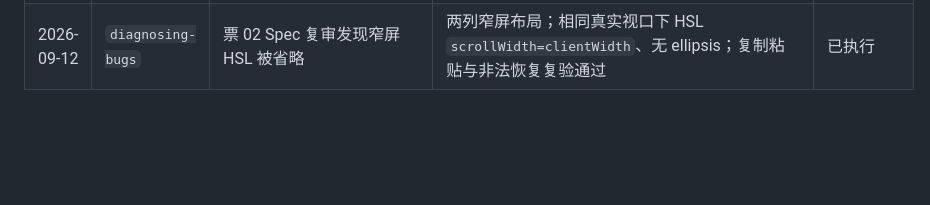
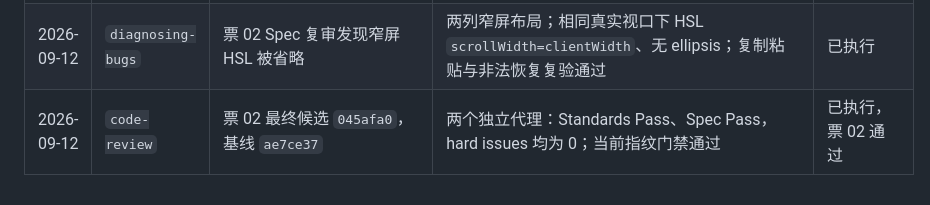
Before and after one commit to xiehuan123/page-color-picker, a Markdown page: records/SKILL_CALLS.md, the part around the change. Rendered like a GitHub page; blank space fills up the shorter version.

```diff
--- a/records/SKILL_CALLS.md
+++ b/records/SKILL_CALLS.md
@@ -26,3 +26,4 @@
 | 2026-09-12 | `code-review` | 票 02，基线 `ae7ce37`，候选 `b5e82de` | 两个独立代理：Standards Pass；Spec 因 HEX/RGB 输入和窄视口实测证据缺口 Fail | 初审已执行，待复审 |
 | 2026-09-12 | `diagnosing-bugs` | 票 02 Spec 证据缺口 | 真实输入 HEX/RGB 均转换通过；360×640×2 且 zoom 125% 下布局边界/控件尺寸通过并截图 | 已执行 |
 | 2026-09-12 | `diagnosing-bugs` | 票 02 Spec 复审发现窄屏 HSL 被省略 | 两列窄屏布局；相同真实视口下 HSL `scrollWidth=clientWidth`、无 ellipsis；复制粘贴与非法恢复复验通过 | 已执行 |
+| 2026-09-12 | `code-review` | 票 02 最终候选 `045afa0`，基线 `ae7ce37` | 两个独立代理：Standards Pass、Spec Pass，hard issues 均为 0；当前指纹门禁通过 | 已执行，票 02 通过 |
```
Also changed, not shown: evidence/ticket-02/review-final.md (added, +18 -0 lines), 1 other file.
